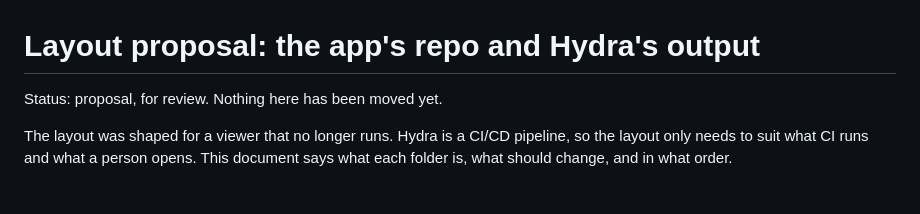
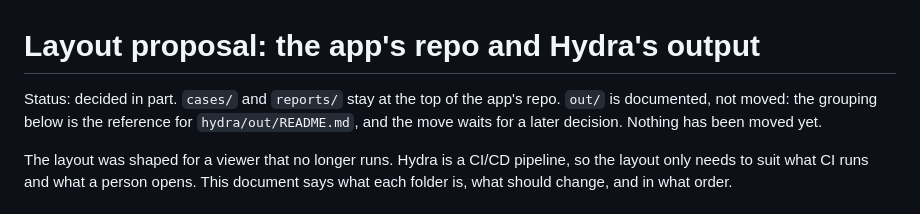
Before and after one commit to FerG743/HydraLabs, a Markdown page: HydraLabs/testengine/LAYOUT.md, the part around the change. GitHub-like rendering.

Commit message:
docs: layout decision: cases and reports stay at the top, out is documented
Records the decision: cases/ and reports/ keep their place, and hydra/out is
documented rather than moved. The grouping stays as the reference for
hydra/out/README.md; the move is deferred.

Co-Authored-By: Claude Haiku 5.5 <noreply@anthropic.com>

```diff
--- a/HydraLabs/testengine/LAYOUT.md
+++ b/HydraLabs/testengine/LAYOUT.md
@@ -1,6 +1,8 @@
 # Layout proposal: the app's repo and Hydra's output
 
-Status: proposal, for review. Nothing here has been moved yet.
+Status: decided in part. `cases/` and `reports/` stay at the top of the app's repo. `out/` is documented, not moved: the
+grouping below is the reference for `hydra/out/README.md`, and the move waits for a later decision. Nothing has been
+moved yet.
 
 The layout was shaped for a viewer that no longer runs. Hydra is a CI/CD pipeline, so the layout only needs to suit
 what CI runs and what a person opens. This document says what each folder is, what should change, and in what order.
```
